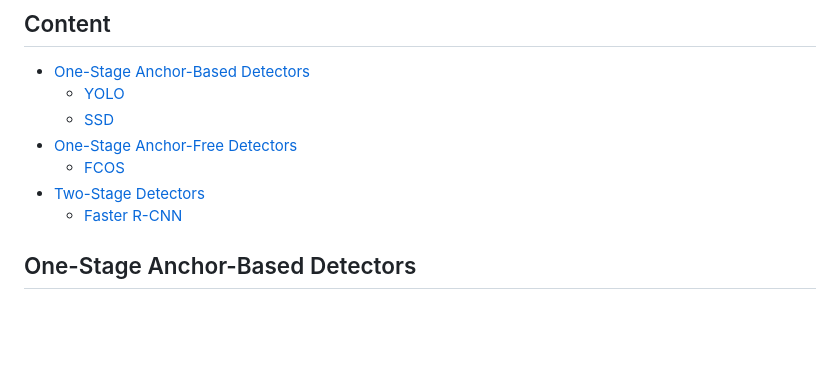
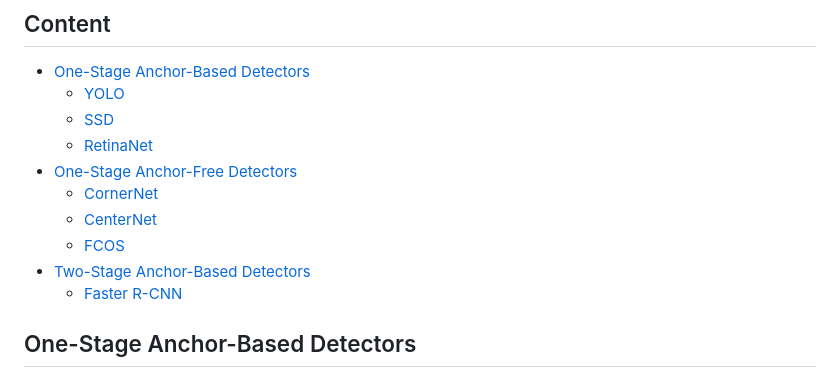
Before and after one commit to ZhangAoCanada/DL_KnowledgeReview, a Markdown page: ObjectDetection/DetectionHead.md, the part around the change printed below. Rendered like a GitHub page; blank space fills up the shorter version.

```diff
--- a/ObjectDetection/DetectionHead.md
+++ b/ObjectDetection/DetectionHead.md
@@ -5,9 +5,12 @@
 * [One-Stage Anchor-Based Detectors](#OneAnchor)
     * [YOLO](#YOLO)
     * [SSD](#SSD)
+    * [RetinaNet](#RetinaNet)
 * [One-Stage Anchor-Free Detectors](#OneFree)
+    * [CornerNet](#CornerNet)
+    * [CenterNet](#CenterNet)
     * [FCOS](#FCOS)
-* [Two-Stage Detectors](#Two)
+* [Two-Stage Anchor-Based Detectors](#Two)
     * [Faster R-CNN](#FerRCNN)
 
 ## One-Stage Anchor-Based Detectors<a name="OneAnchor"/>
```
Also changed, not shown: other parts of ObjectDetection/DetectionHead.md (+68 -7 lines), ObjectDetection/images/Faster-RCNN.png (added), ObjectDetection/images/RetinaNet.png (added), 3 other files.
